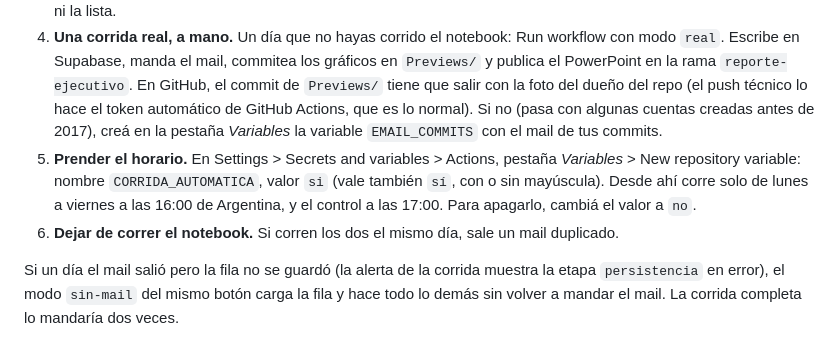
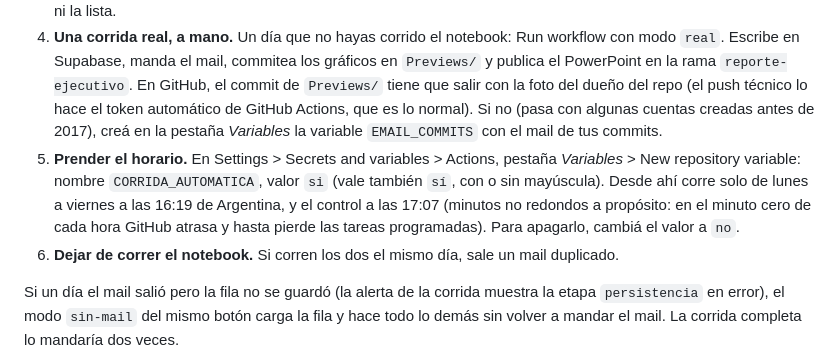
Before and after one commit to mauroemartinez/RPA-exchange-rate-scrapping-automatic-mailing, a Markdown page: docs/programacion-y-monitoreo.md, the part around the change. Rendered like a GitHub page.

```diff
--- a/docs/programacion-y-monitoreo.md
+++ b/docs/programacion-y-monitoreo.md
@@ -42,7 +42,7 @@ En un repo público, GitHub Actions no cobra los minutos de sus máquinas están
 2. **Cargar los secretos.** En el repo: Settings > Secrets and variables > Actions, pestaña *Secrets* > New repository secret. Uno por uno, con los mismos valores del `.env`: `EMAIL_SENDER`, `EMAIL_PASSWORD`, `EMAIL_RECEIVER`, `EMAIL_RECEIVER_CSV`, `GEMINI_API_KEY_1`, `GEMINI_API_KEY_2`, `FED_API_KEY` y `SUPABASE_DB_URL`. Opcional: `EMAIL_ALERTAS`, para que las alertas te lleguen solo a vos.
 3. **Probar sin efectos.** Actions > Corrida diaria > Run workflow, con modo `dry-run`. Scrapea y arma todo sin escribir ni mandar nada. Si las etapas `scraping`, `indicadores` y `graficos` terminan en `ok`, las fuentes responden desde los servidores de GitHub. Las etapas con advertencias o errores aparecen como avisos en la página de la corrida, junto con un resumen. Tildando *probar_mail*, el dry-run además manda el reporte de prueba solo a `EMAIL_ALERTAS` (o a `EMAIL_SENDER`): confirma que Gmail acepta el envío desde GitHub, sin tocar la base ni la lista.
 4. **Una corrida real, a mano.** Un día que no hayas corrido el notebook: Run workflow con modo `real`. Escribe en Supabase, manda el mail, commitea los gráficos en `Previews/` y publica el PowerPoint en la rama `reporte-ejecutivo`. En GitHub, el commit de `Previews/` tiene que salir con la foto del dueño del repo (el push técnico lo hace el token automático de GitHub Actions, que es lo normal). Si no (pasa con algunas cuentas creadas antes de 2017), creá en la pestaña *Variables* la variable `EMAIL_COMMITS` con el mail de tus commits.
-5. **Prender el horario.** En Settings > Secrets and variables > Actions, pestaña *Variables* > New repository variable: nombre `CORRIDA_AUTOMATICA`, valor `si` (vale también `sí`, con o sin mayúscula). Desde ahí corre solo de lunes a viernes a las 16:00 de Argentina, y el control a las 17:00. Para apagarlo, cambiá el valor a `no`.
+5. **Prender el horario.** En Settings > Secrets and variables > Actions, pestaña *Variables* > New repository variable: nombre `CORRIDA_AUTOMATICA`, valor `si` (vale también `sí`, con o sin mayúscula). Desde ahí corre solo de lunes a viernes a las 16:19 de Argentina, y el control a las 17:07 (minutos no redondos a propósito: en el minuto cero de cada hora GitHub atrasa y hasta pierde las tareas programadas). Para apagarlo, cambiá el valor a `no`.
 6. **Dejar de correr el notebook.** Si corren los dos el mismo día, sale un mail duplicado.
 
 Si un día el mail salió pero la fila no se guardó (la alerta de la corrida muestra la etapa `persistencia` en error), el modo `sin-mail` del mismo botón carga la fila y hace todo lo demás sin volver a mandar el mail. La corrida completa lo mandaría dos veces.
```
Also changed, not shown: AGENTS.md (+1 -1 lines), README.md (+1 -1 lines), Assets/Architecture.png, 3 other files.
